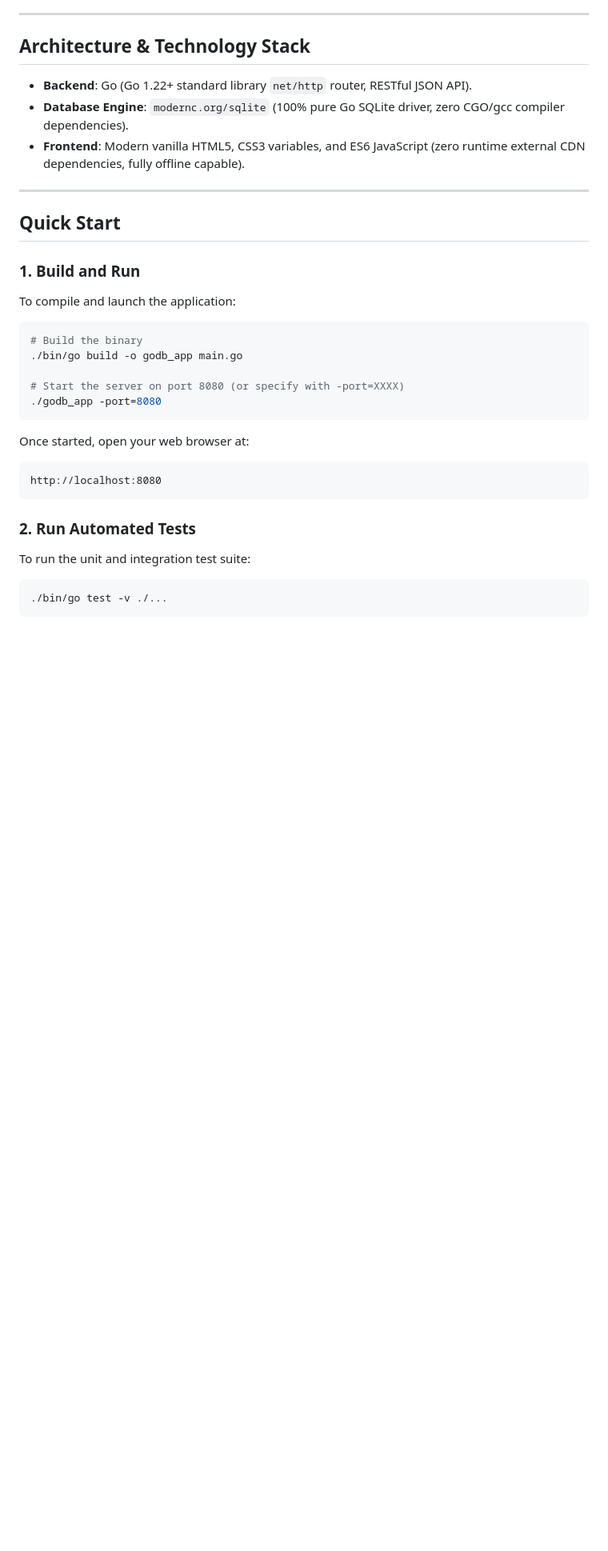
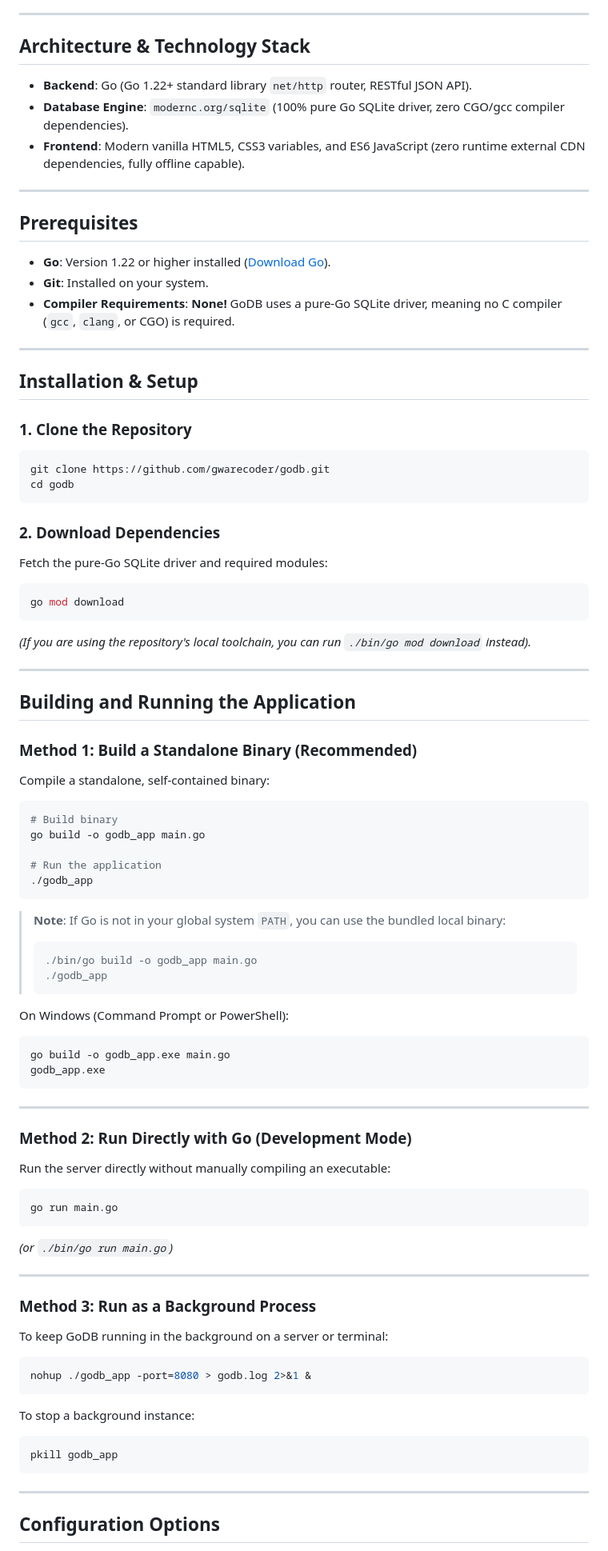
Before and after one commit to gWareCoder/godb, a Markdown page: README.md, the part around one of its changes. Shown at 80% size. Rendered like a GitHub page; blank space fills up the shorter version.

Commit message:
docs: add detailed build, run, configuration, and testing instructions to README

````diff
--- a/README.md
+++ b/README.md
@@ -44,28 +44,88 @@
 
 ---
 
-## Quick Start
+## Prerequisites
 
-### 1. Build and Run
+- **Go**: Version 1.22 or higher installed ([Download Go](https://go.dev/dl/)).
+- **Git**: Installed on your system.
+- **Compiler Requirements**: **None!** GoDB uses a pure-Go SQLite driver, meaning no C compiler (`gcc`, `clang`, or CGO) is required.
 
-To compile and launch the application:
+---
+
+## Installation & Setup
+
+### 1. Clone the Repository
 
 ```bash
-# Build the binary
-./bin/go build -o godb_app main.go
-
-# Start the server on port 8080 (or specify with -port=XXXX)
-./godb_app -port=8080
+git clone https://github.com/gwarecoder/godb.git
+cd godb
 ```
 
-Once started, open your web browser at:
-```
-http://localhost:8080
+### 2. Download Dependencies
+
+Fetch the pure-Go SQLite driver and required modules:
+
+```bash
+go mod download
 ```
 
-### 2. Run Automated Tests
+*(If you are using the repository's local toolchain, you can run `./bin/go mod download` instead).*
 
-To run the unit and integration test suite:
+---
+
+## Building and Running the Application
+
+### Method 1: Build a Standalone Binary (Recommended)
+
+Compile a standalone, self-contained binary:
 
 ```bash
-./bin/go test -v ./...
+# Build binary
+go build -o godb_app main.go
+
+# Run the application
+./godb_app
+```
+
+> **Note**: If Go is not in your global system `PATH`, you can use the bundled local binary:
+> ```bash
+> ./bin/go build -o godb_app main.go
+> ./godb_app
+> ```
+
+On Windows (Command Prompt or PowerShell):
+```cmd
+go build -o godb_app.exe main.go
+godb_app.exe
+```
+
+---
+
+### Method 2: Run Directly with Go (Development Mode)
+
+Run the server directly without manually compiling an executable:
+
+```bash
+go run main.go
+```
+*(or `./bin/go run main.go`)*
+
+---
+
+### Method 3: Run as a Background Process
+
+To keep GoDB running in the background on a server or terminal:
+
+```bash
+nohup ./godb_app -port=8080 > godb.log 2>&1 &
+```
+
+To stop a background instance:
+```bash
+pkill godb_app
+```
+
+---
+
+## Configuration Options
+
````
Also changed, not shown: other parts of README.md (+48 -1 lines).
